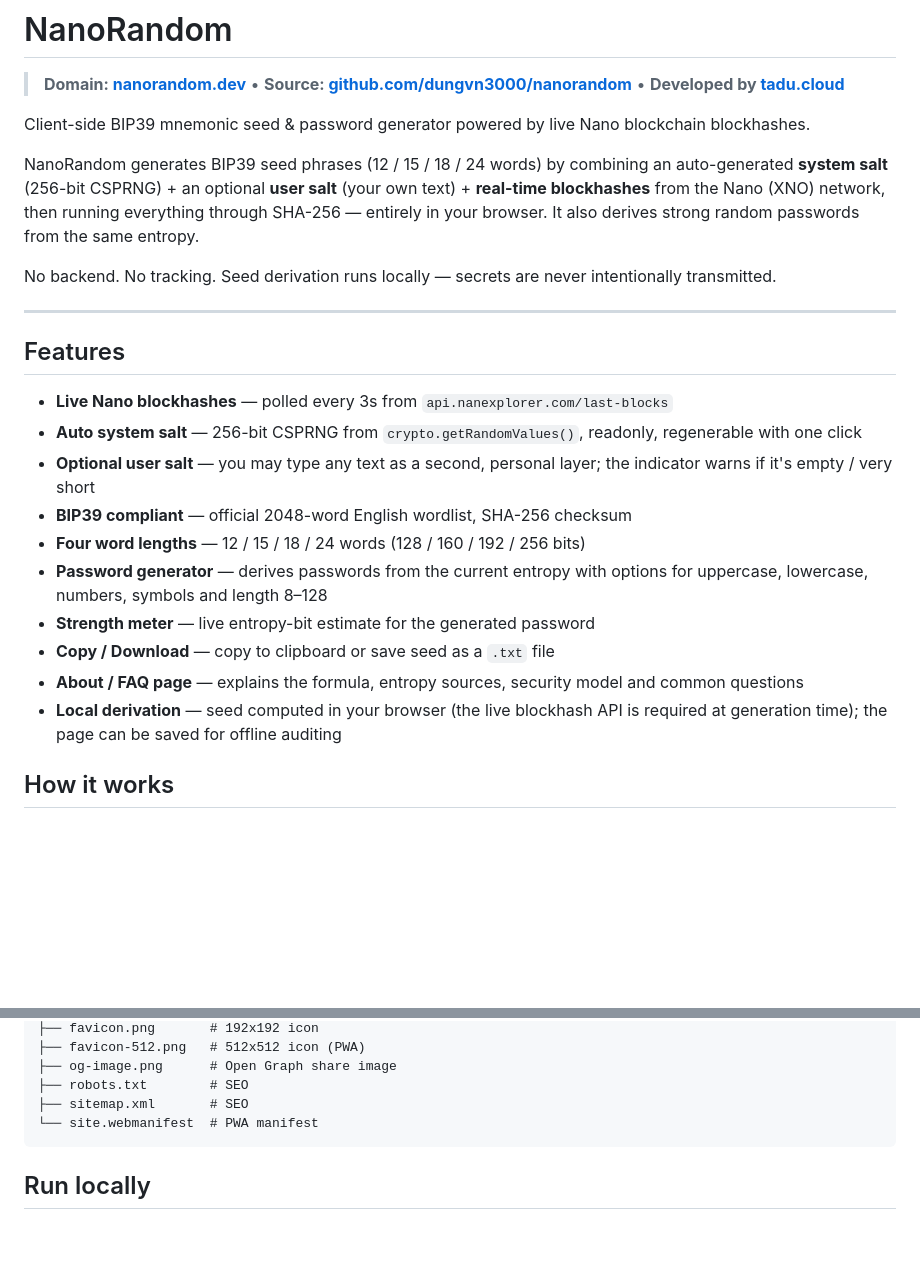
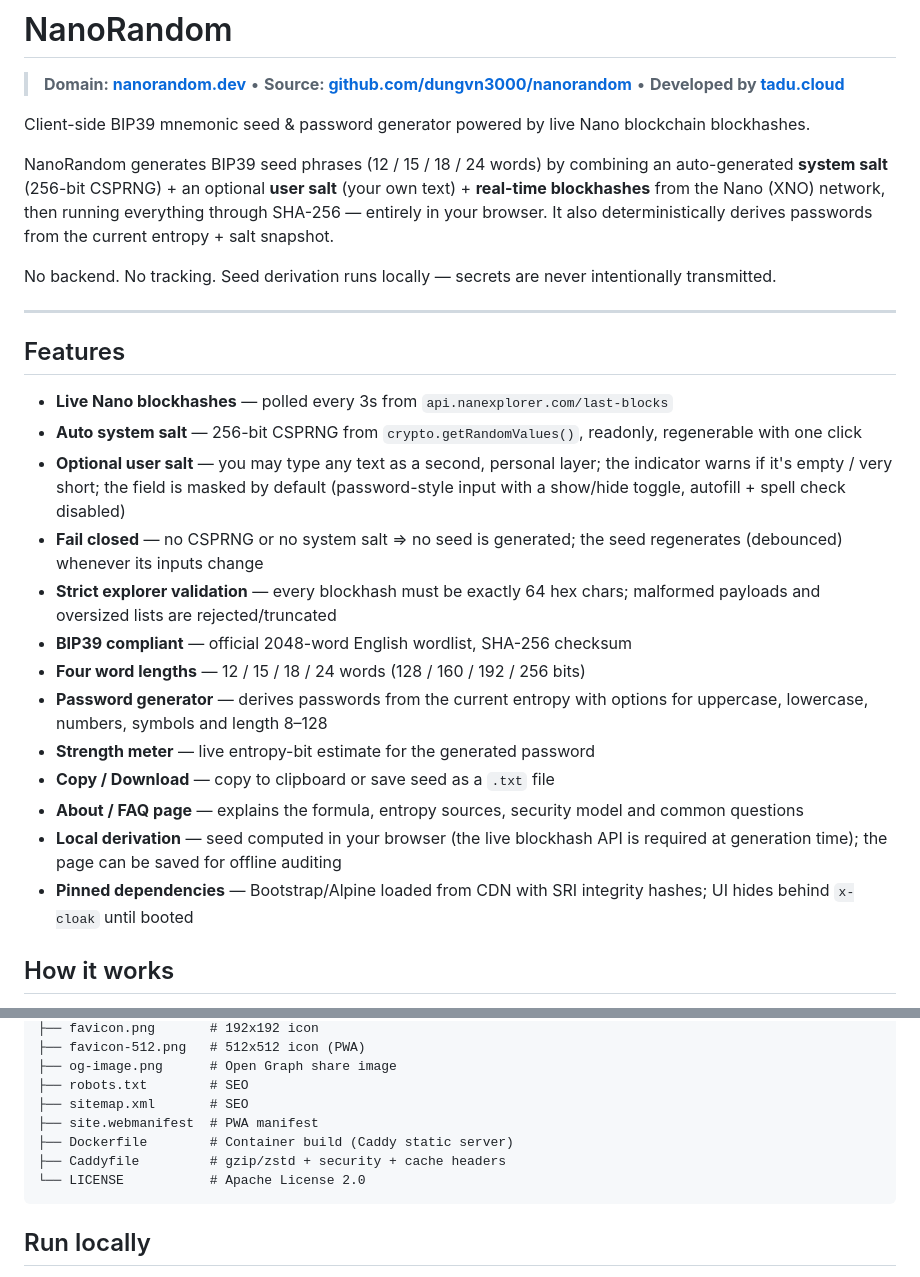
Before and after one commit to dungvn3000/nanorandom, a Markdown page: README.md, 2 parts joined by grey strips. Drawn GitHub-style; blank space fills up the shorter version.

Commit message:
Sync README: deterministic password wording, new security features, add Docker/Caddy/LICENSE to structure

````diff
--- a/README.md
+++ b/README.md
@@ -7,8 +7,8 @@ Client-side BIP39 mnemonic seed & password generator powered by live Nano blockc
 NanoRandom generates BIP39 seed phrases (12 / 15 / 18 / 24 words) by combining an
 auto-generated **system salt** (256-bit CSPRNG) + an optional **user salt** (your
 own text) + **real-time blockhashes** from the Nano (XNO) network, then running
-everything through SHA-256 — entirely in your browser. It also derives strong
-random passwords from the same entropy.
+everything through SHA-256 — entirely in your browser. It also deterministically
+derives passwords from the current entropy + salt snapshot.
 
 No backend. No tracking. Seed derivation runs locally — secrets are never intentionally transmitted.
 
@@ -20,7 +20,12 @@ No backend. No tracking. Seed derivation runs locally — secrets are never inte
 - **Auto system salt** — 256-bit CSPRNG from `crypto.getRandomValues()`, readonly,
   regenerable with one click
 - **Optional user salt** — you may type any text as a second, personal layer; the
-  indicator warns if it's empty / very short
+  indicator warns if it's empty / very short; the field is masked by default
+  (password-style input with a show/hide toggle, autofill + spell check disabled)
+- **Fail closed** — no CSPRNG or no system salt ⇒ no seed is generated; the
+  seed regenerates (debounced) whenever its inputs change
+- **Strict explorer validation** — every blockhash must be exactly 64 hex chars;
+  malformed payloads and oversized lists are rejected/truncated
 - **BIP39 compliant** — official 2048-word English wordlist, SHA-256 checksum
 - **Four word lengths** — 12 / 15 / 18 / 24 words (128 / 160 / 192 / 256 bits)
 - **Password generator** — derives passwords from the current entropy with
@@ -30,6 +35,7 @@ No backend. No tracking. Seed derivation runs locally — secrets are never inte
 - **About / FAQ page** — explains the formula, entropy sources, security
   model and common questions
 - **Local derivation** — seed computed in your browser (the live blockhash API is required at generation time); the page can be saved for offline auditing
+- **Pinned dependencies** — Bootstrap/Alpine loaded from CDN with SRI integrity hashes; UI hides behind `x-cloak` until booted
 
 ## How it works
 
@@ -94,7 +100,10 @@ nanorandom/
 ├── og-image.png      # Open Graph share image
 ├── robots.txt        # SEO
 ├── sitemap.xml       # SEO
-└── site.webmanifest  # PWA manifest
+├── site.webmanifest  # PWA manifest
+├── Dockerfile        # Container build (Caddy static server)
+├── Caddyfile         # gzip/zstd + security + cache headers
+└── LICENSE           # Apache License 2.0
 ```
 
 ## Run locally
````
